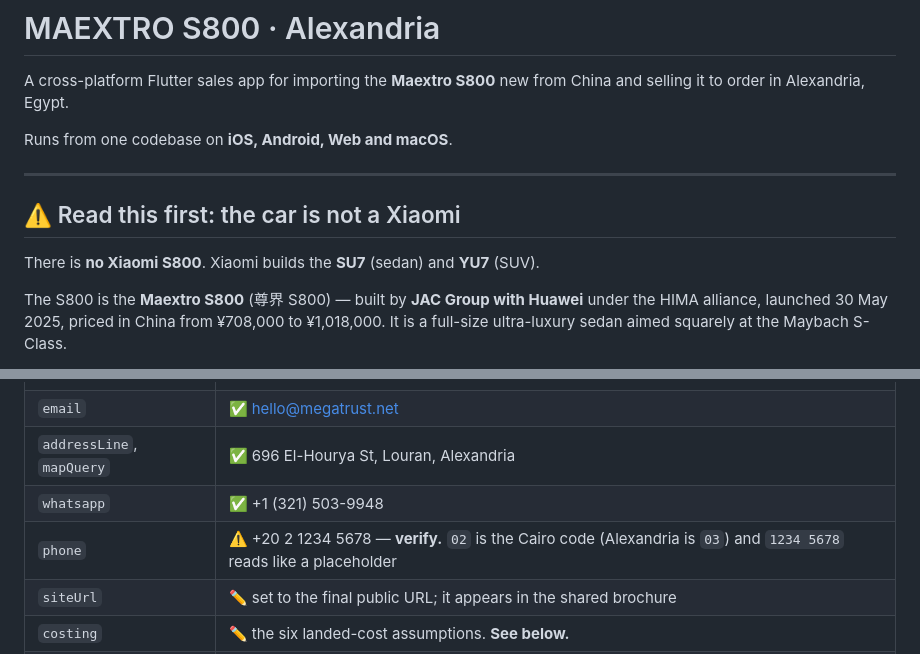
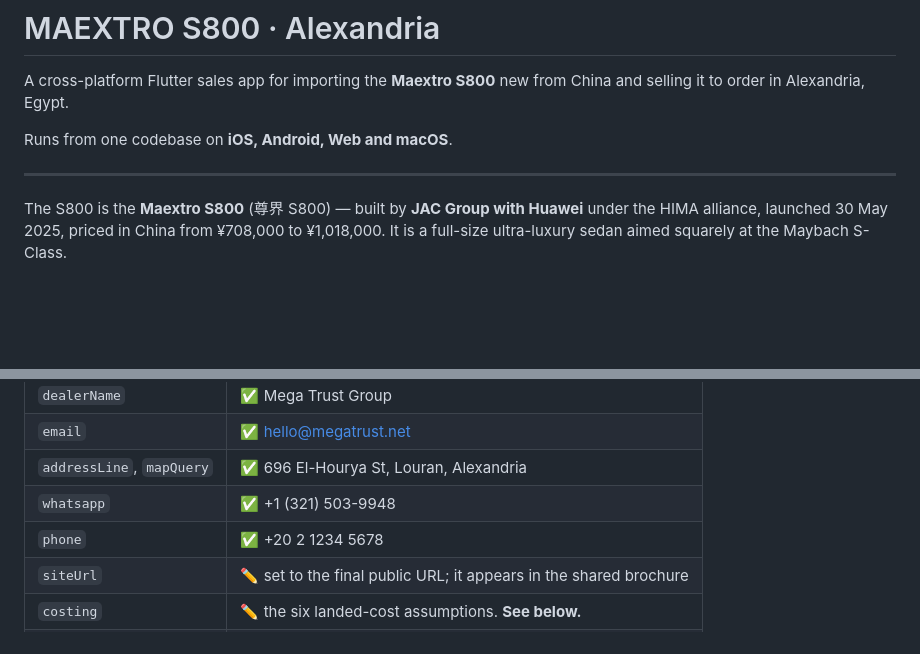
Before and after one commit to Asser22/maextro-s800-megatrust, a Markdown page: README.md, 2 parts joined by grey strips. Rendered like a GitHub page; blank space fills up the shorter version.

Commit message:
Update README to correct car model information
Removed incorrect information about Xiaomi S800 and updated phone verification status.

```diff
--- a/README.md
+++ b/README.md
@@ -6,10 +6,6 @@ China and selling it to order in Alexandria, Egypt.
 Runs from one codebase on **iOS, Android, Web and macOS**.
 
 ---
-
-## ⚠️ Read this first: the car is not a Xiaomi
-
-There is **no Xiaomi S800**. Xiaomi builds the **SU7** (sedan) and **YU7** (SUV).
 
 The S800 is the **Maextro S800** (尊界 S800) — built by **JAC Group with
 Huawei** under the HIMA alliance, launched 30 May 2025, priced in China from
@@ -33,7 +29,7 @@ set before showing this to a customer:
 | `email` | ✅ hello@megatrust.net |
 | `addressLine`, `mapQuery` | ✅ 696 El-Hourya St, Louran, Alexandria |
 | `whatsapp` | ✅ +1 (321) 503-9948 |
-| `phone` | ⚠️ +20 2 1234 5678 — **verify.** `02` is the Cairo code (Alexandria is `03`) and `1234 5678` reads like a placeholder |
+| `phone` | ✅ +20 2 1234 5678
 | `siteUrl` | ✏️ set to the final public URL; it appears in the shared brochure |
 | `costing` | ✏️ the six landed-cost assumptions. **See below.** |
 | `reservationEgp` | ✏️ your refundable reservation amount |
```
